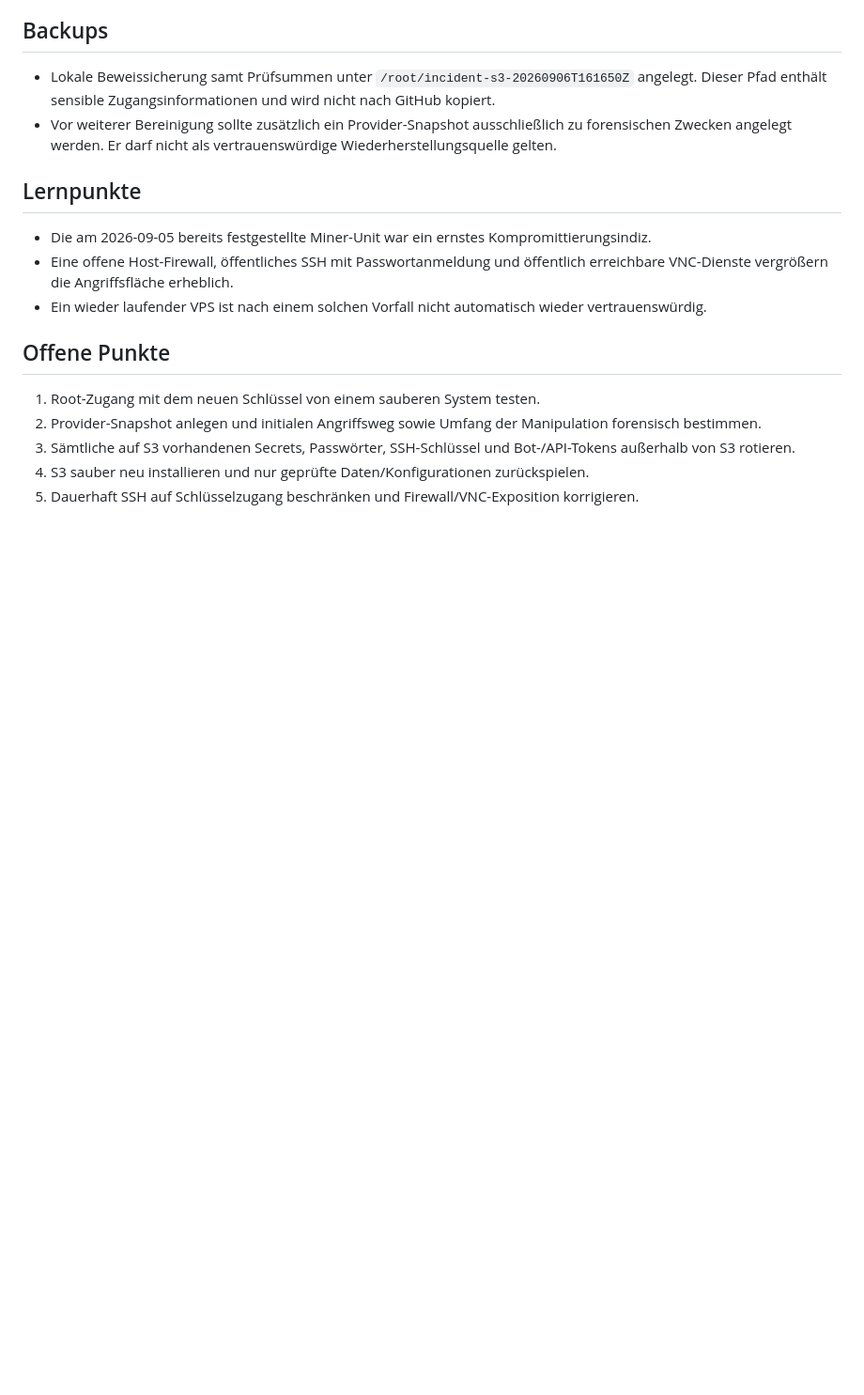
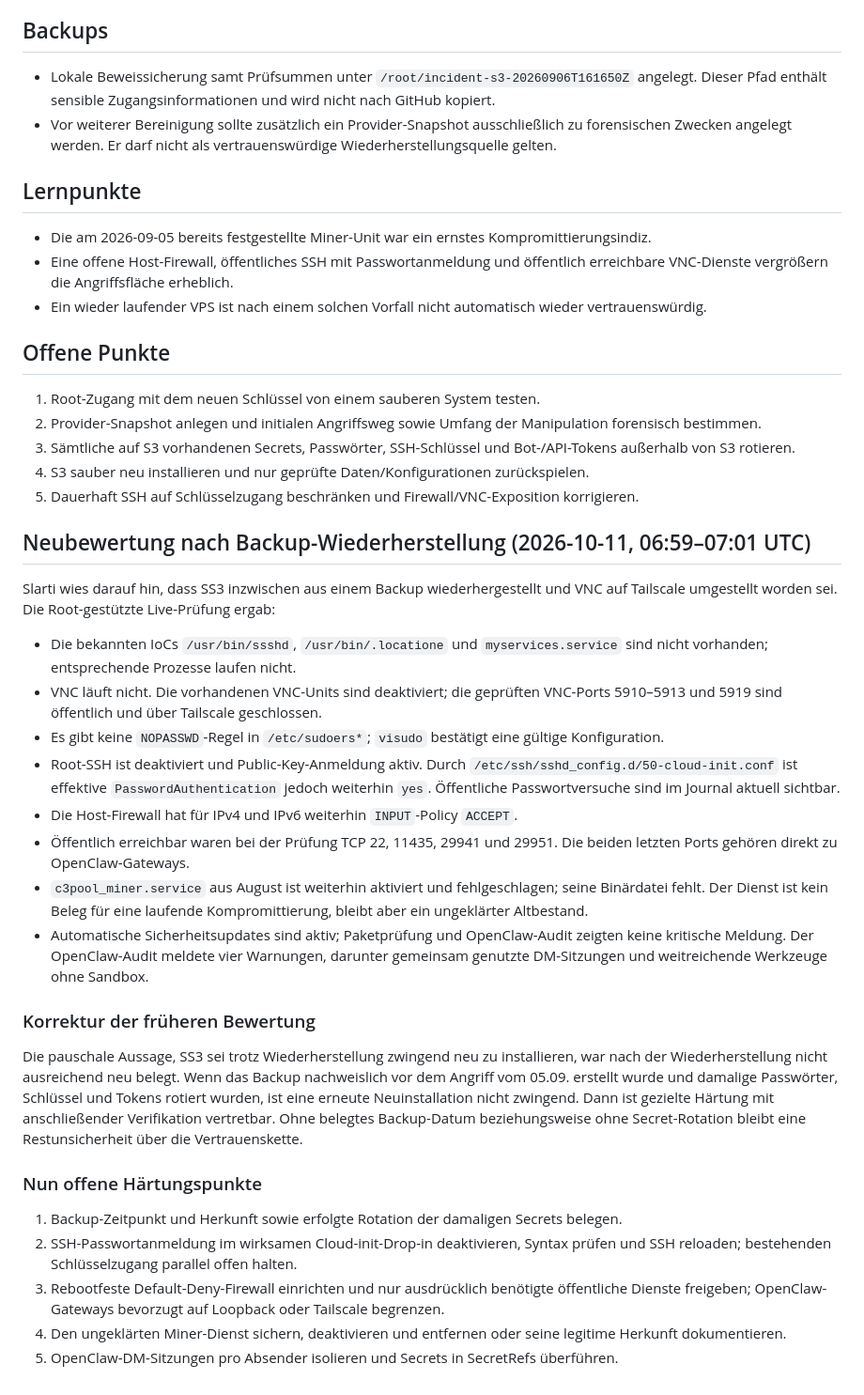
Before and after one commit to Soblissa/Gandalfs_Welt, a Markdown page: Fehlerprotokolle/2026-09-06-s3-kompromittierung-ssshd.md, the part around the change. Shown at 94% size. Rendered like a GitHub page; blank space fills up the shorter version.

Commit message:
SS3 nach Backup-Wiederherstellung neu bewerten

```diff
--- a/Fehlerprotokolle/2026-09-06-s3-kompromittierung-ssshd.md
+++ b/Fehlerprotokolle/2026-09-06-s3-kompromittierung-ssshd.md
@@ -85,3 +85,55 @@ Damit ist ein erfolgreicher direkter Root-Login nicht belegt und nach den vorhan
 3. Sämtliche auf S3 vorhandenen Secrets, Passwörter, SSH-Schlüssel und Bot-/API-Tokens außerhalb von S3 rotieren.
 4. S3 sauber neu installieren und nur geprüfte Daten/Konfigurationen zurückspielen.
 5. Dauerhaft SSH auf Schlüsselzugang beschränken und Firewall/VNC-Exposition korrigieren.
+
+## Neubewertung nach Backup-Wiederherstellung (2026-10-11, 06:59–07:01 UTC)
+
+Slarti wies darauf hin, dass SS3 inzwischen aus einem Backup wiederhergestellt
+und VNC auf Tailscale umgestellt worden sei. Die Root-gestützte Live-Prüfung
+ergab:
+
+- Die bekannten IoCs `/usr/bin/ssshd`, `/usr/bin/.locatione` und
+  `myservices.service` sind nicht vorhanden; entsprechende Prozesse laufen
+  nicht.
+- VNC läuft nicht. Die vorhandenen VNC-Units sind deaktiviert; die geprüften
+  VNC-Ports 5910–5913 und 5919 sind öffentlich und über Tailscale geschlossen.
+- Es gibt keine `NOPASSWD`-Regel in `/etc/sudoers*`; `visudo` bestätigt eine
+  gültige Konfiguration.
+- Root-SSH ist deaktiviert und Public-Key-Anmeldung aktiv. Durch
+  `/etc/ssh/sshd_config.d/50-cloud-init.conf` ist effektive
+  `PasswordAuthentication` jedoch weiterhin `yes`. Öffentliche
+  Passwortversuche sind im Journal aktuell sichtbar.
+- Die Host-Firewall hat für IPv4 und IPv6 weiterhin `INPUT`-Policy `ACCEPT`.
+- Öffentlich erreichbar waren bei der Prüfung TCP 22, 11435, 29941 und 29951.
+  Die beiden letzten Ports gehören direkt zu OpenClaw-Gateways.
+- `c3pool_miner.service` aus August ist weiterhin aktiviert und fehlgeschlagen;
+  seine Binärdatei fehlt. Der Dienst ist kein Beleg für eine laufende
+  Kompromittierung, bleibt aber ein ungeklärter Altbestand.
+- Automatische Sicherheitsupdates sind aktiv; Paketprüfung und OpenClaw-Audit
+  zeigten keine kritische Meldung. Der OpenClaw-Audit meldete vier Warnungen,
+  darunter gemeinsam genutzte DM-Sitzungen und weitreichende Werkzeuge ohne
+  Sandbox.
+
+### Korrektur der früheren Bewertung
+
+Die pauschale Aussage, SS3 sei trotz Wiederherstellung zwingend neu zu
+installieren, war nach der Wiederherstellung nicht ausreichend neu belegt.
+Wenn das Backup nachweislich vor dem Angriff vom 05.09. erstellt wurde und
+damalige Passwörter, Schlüssel und Tokens rotiert wurden, ist eine erneute
+Neuinstallation nicht zwingend. Dann ist gezielte Härtung mit anschließender
+Verifikation vertretbar. Ohne belegtes Backup-Datum beziehungsweise ohne
+Secret-Rotation bleibt eine Restunsicherheit über die Vertrauenskette.
+
+### Nun offene Härtungspunkte
+
+1. Backup-Zeitpunkt und Herkunft sowie erfolgte Rotation der damaligen Secrets
+   belegen.
+2. SSH-Passwortanmeldung im wirksamen Cloud-init-Drop-in deaktivieren, Syntax
+   prüfen und SSH reloaden; bestehenden Schlüsselzugang parallel offen halten.
+3. Rebootfeste Default-Deny-Firewall einrichten und nur ausdrücklich benötigte
+   öffentliche Dienste freigeben; OpenClaw-Gateways bevorzugt auf Loopback oder
+   Tailscale begrenzen.
+4. Den ungeklärten Miner-Dienst sichern, deaktivieren und entfernen oder seine
+   legitime Herkunft dokumentieren.
+5. OpenClaw-DM-Sitzungen pro Absender isolieren und Secrets in SecretRefs
+   überführen.
```
